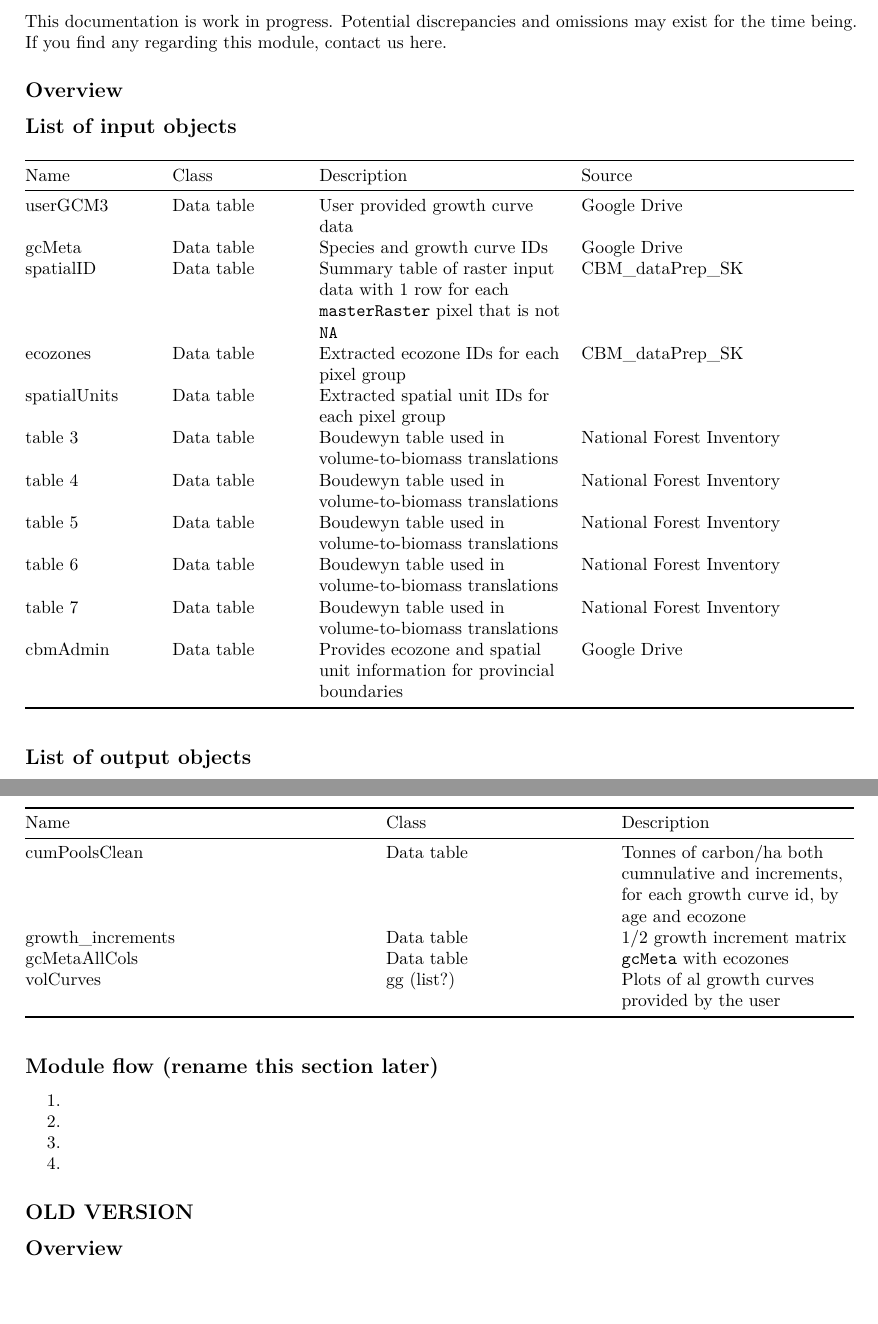
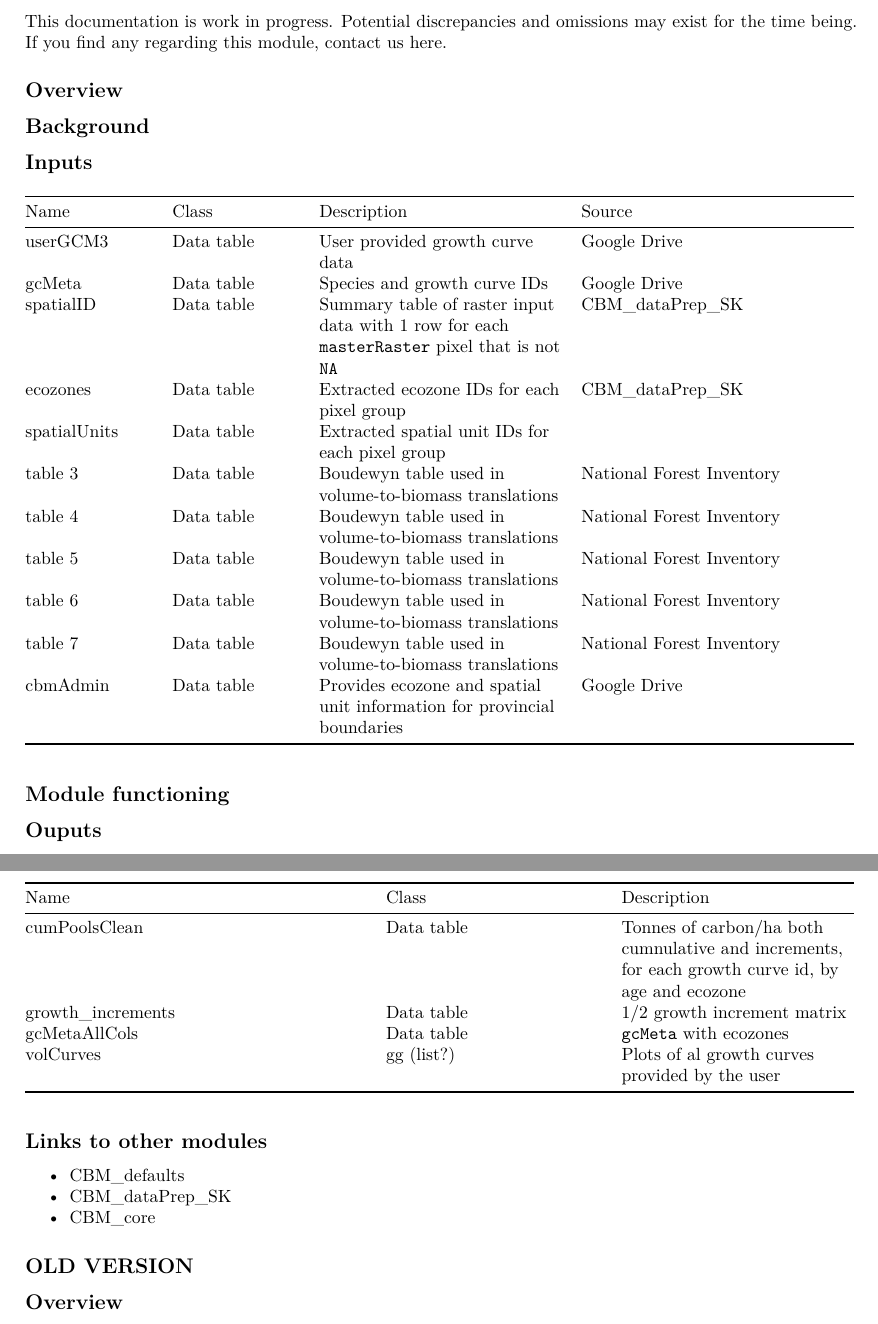
Before and after one commit to suz-estella/CBM_vol2biomass, an R Markdown document (CBM_vol2biomass.Rmd): two parts of pages 1 and 2 of 4, joined at a grey line, cut so that both start at the same text. Rendered offline with R 4.5, knitr and Pandoc, then LaTeX, with nearby package versions.

Commit message:
rmd formatting

```diff
--- a/CBM_vol2biomass.Rmd
+++ b/CBM_vol2biomass.Rmd
@@ -20,7 +20,9 @@ This documentation is work in progress. Potential discrepancies and omissions ma
 
 ## Overview
 
-## List of input objects
+## Background
+
+## Inputs
 
 | Name          | Class      | Description | Source                                                                                                                                    |
 |------------|------------|-----------------------|--------------------------|
@@ -36,8 +38,9 @@ This documentation is work in progress. Potential discrepancies and omissions ma
 | table 7       | Data table | Boudewyn table used in volume-to-biomass translations | [National Forest Inventory](https://nfi.nfis.org/resources/biomass_models/appendix2_table7.csv)        |
 | cbmAdmin      | Data table | Provides ecozone and spatial unit information for provincial boundaries | [Google Drive](https://drive.google.com/file/d/1xdQt9JB5KRIw72uaN5m3iOk8e34t9dyz)         |
 
+## Module functioning
 
-## List of output objects
+## Ouputs
 
 | Name              | Class      | Description |
 |-------------------|------------|-------------|
@@ -46,12 +49,11 @@ This documentation is work in progress. Potential discrepancies and omissions ma
 | gcMetaAllCols     | Data table | `gcMeta` with ecozones |
 | volCurves         | gg (list?) |  Plots of al growth curves provided by the user |
 
-## Module flow (rename this section later)
-1.
-2.
-3.
-4.
+## Links to other modules
 
+- [CBM_defaults](https://github.com/PredictiveEcology/CBM_defaults)
+- [CBM_dataPrep_SK](https://github.com/PredictiveEcology/CBM_dataPrep_SK.git)
+- [CBM_core](https://github.com/PredictiveEcology/CBM_core)
 
 ## OLD VERSION
 
```
